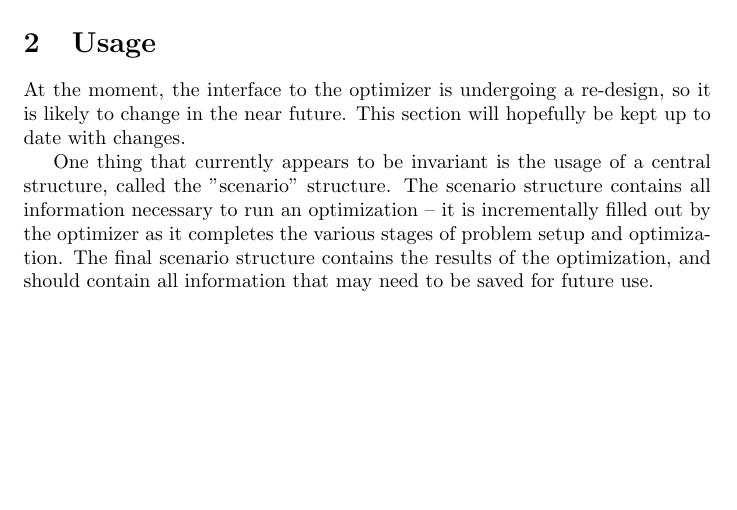
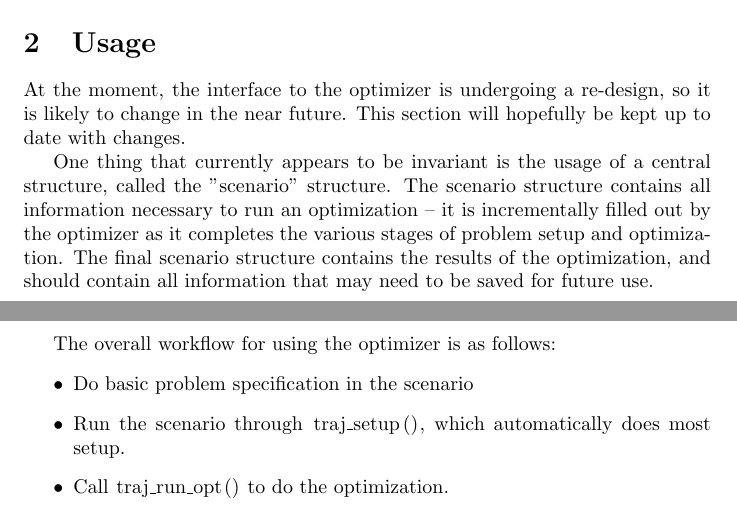
Before and after one commit to jrvanwhy/traj_opt, a LaTeX document (doc/documentation.tex): part of the page before the commit and two parts of pages 1 and 2 of 2 after it, the two joined at a grey line, cut so that both start at the same text, the shorter picture padded with empty space. Compiled offline with pdfLaTeX.

Commit message:
More documentation work.

```diff
--- a/doc/documentation.tex
+++ b/doc/documentation.tex
@@ -1,5 +1,6 @@
 \documentclass{article}
 \nonstopmode
+\usepackage{listings} % This is used for source code inclusion
 
 \title{Trajectory Optimization Framework}
 \author{Johnathan Van Why}
@@ -29,4 +30,15 @@
 		The scenario structure contains all information necessary to run an optimization -- it is incrementally filled out by the optimizer
 		as it completes the various stages of problem setup and optimization. The final scenario structure contains the results of the optimization,
 		and should contain all information that may need to be saved for future use.
+
+		% Prevent this from being split across pages, or it will look nasty.
+		\begin{samepage}
+			The overall workflow for using the optimizer is as follows:
+			\begin{itemize}
+				\item Do basic problem specification in the scenario
+				% \lstinline|/* code */| puts in an inline code segment
+				\item Run the scenario through \lstinline|traj_setup()|, which automatically does most setup.
+				\item Call \lstinline|traj_run_opt()| to do the optimization.
+			\end{itemize}
+		\end{samepage}
 \end{document}
```
Also changed, not shown: doc/documentation.pdf.
